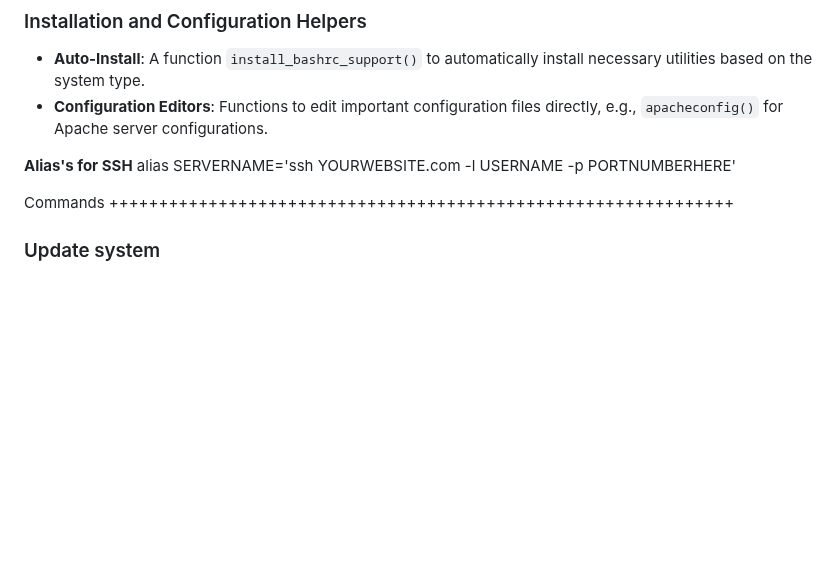
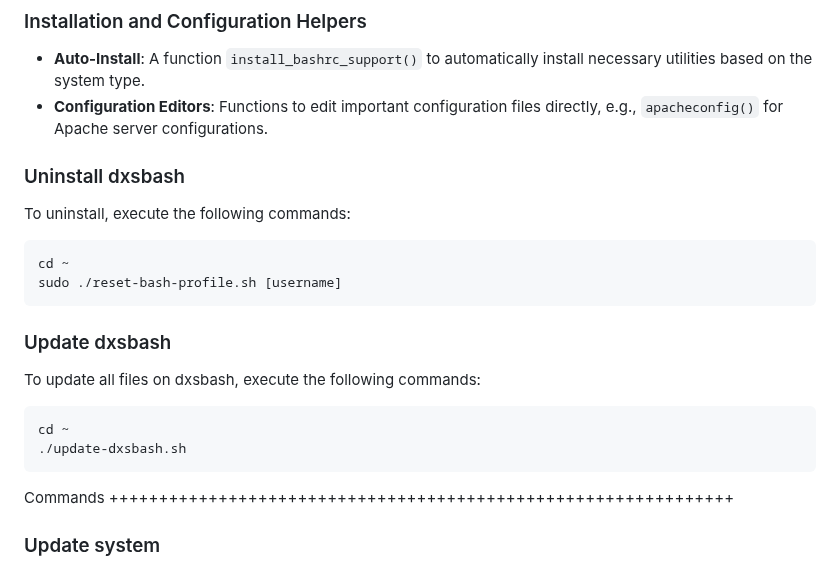
Before and after one commit to digitalxs/dxsbash, a Markdown page: README.md, the part around the change. GitHub-like rendering; blank space fills up the shorter version.

Commit message:
Update README.md
Signed-off-by: Luis Miguel P. Freitas <37273297+digitalxs@users.noreply.github.com>

````diff
--- a/README.md
+++ b/README.md
@@ -57,8 +57,19 @@ Note: also use command install_bashrc_support to check for any dependecy missing
 - **Auto-Install**: A function `install_bashrc_support()` to automatically install necessary utilities based on the system type.
 - **Configuration Editors**: Functions to edit important configuration files directly, e.g., `apacheconfig()` for Apache server configurations.
 
-**Alias's for SSH**
-alias SERVERNAME='ssh YOURWEBSITE.com -l USERNAME -p PORTNUMBERHERE'
+### Uninstall dxsbash
+To uninstall, execute the following commands:
+```
+cd ~
+sudo ./reset-bash-profile.sh [username]
+```
+
+### Update dxsbash
+To update all files on dxsbash, execute the following commands:
+```
+cd ~
+./update-dxsbash.sh
+```
 
 Commands +++++++++++++++++++++++++++++++++++++++++++++++++++++++++++++++
 
````
